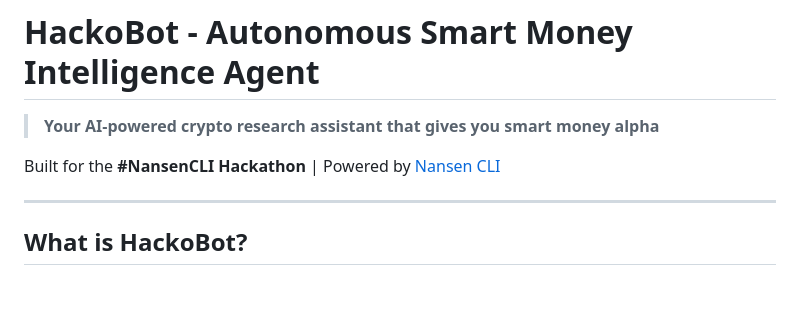
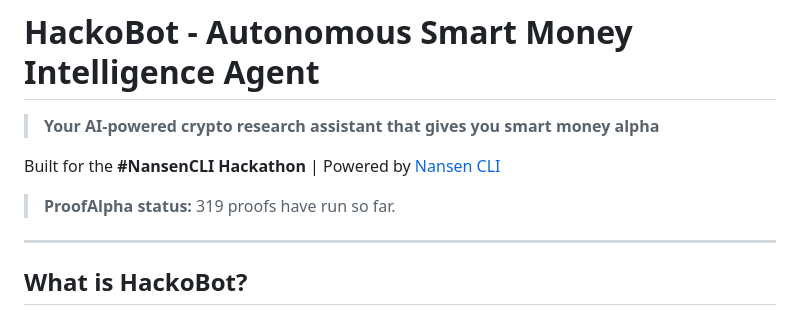
Before and after one commit to Pradeeppilotdev/ProofAlpha, a Markdown page: README.md, the part around the change. GitHub-like rendering; blank space fills up the shorter version.

Commit message:
fixed the readme.md file according to 0g

```diff
--- a/README.md
+++ b/README.md
@@ -3,6 +3,8 @@
 > **Your AI-powered crypto research assistant that gives you smart money alpha**
 
 Built for the **#NansenCLI Hackathon** | Powered by [Nansen CLI](https://agents.nansen.ai)
+
+> **ProofAlpha status:** 319 proofs have run so far.
 
 ---
 
```
